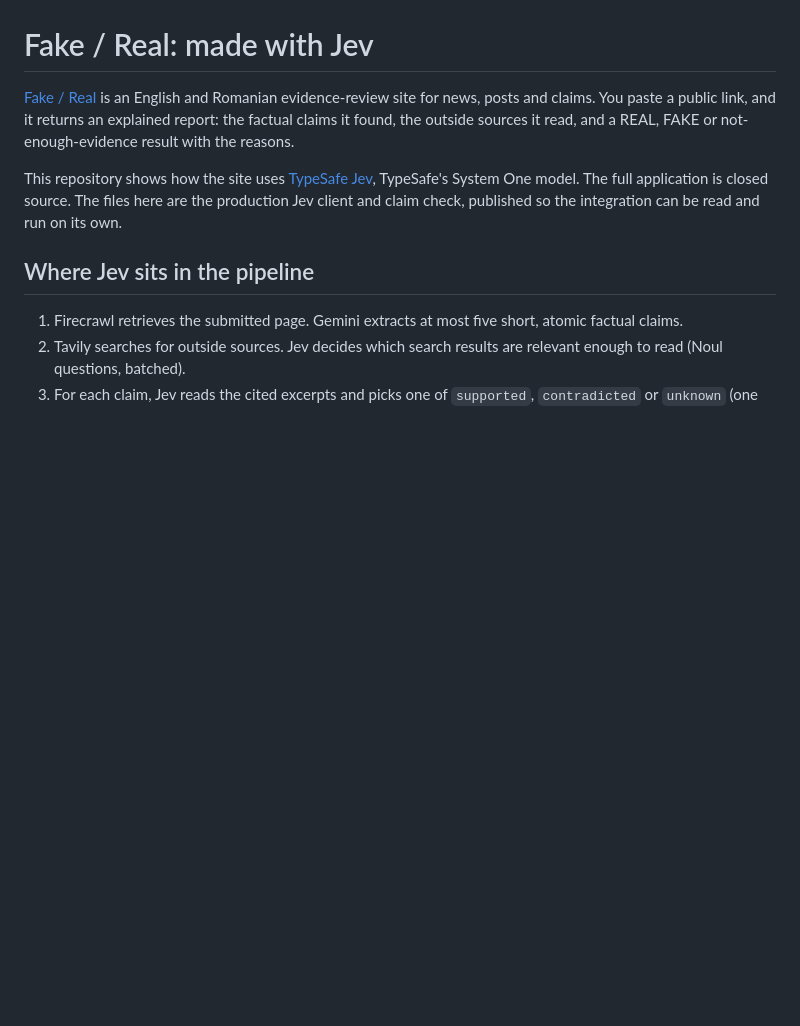
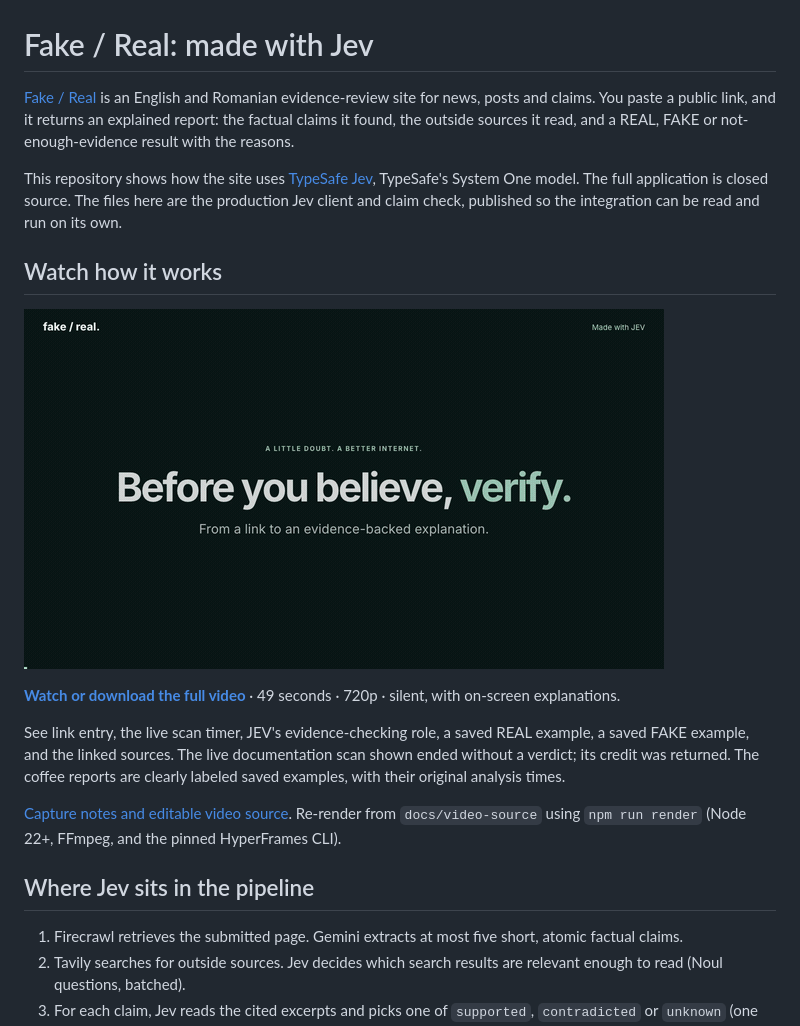
Before and after one commit to DansiDanutz/fake-real-jev, a Markdown page: README.md, the part around the change. Rendered like a GitHub page; pictures changed too: media/demo-preview.gif (added); blank space fills up the shorter version.

```diff
--- a/README.md
+++ b/README.md
@@ -3,6 +3,16 @@
 [Fake / Real](https://www.fake-real.live) is an English and Romanian evidence-review site for news, posts and claims. You paste a public link, and it returns an explained report: the factual claims it found, the outside sources it read, and a REAL, FAKE or not-enough-evidence result with the reasons.
 
 This repository shows how the site uses [TypeSafe Jev](https://typesafe.ai/blog/introducing-system-one-models-and-jev), TypeSafe's System One model. The full application is closed source. The files here are the production Jev client and claim check, published so the integration can be read and run on its own.
+
+## Watch how it works
+
+[![Watch the 49-second Fake / Real walkthrough](media/demo-preview.gif)](media/fake-real-walkthrough.mp4)
+
+**[Watch or download the full video](media/fake-real-walkthrough.mp4)** · 49 seconds · 720p · silent, with on-screen explanations.
+
+See link entry, the live scan timer, JEV's evidence-checking role, a saved REAL example, a saved FAKE example, and the linked sources. The live documentation scan shown ended without a verdict; its credit was returned. The coffee reports are clearly labeled saved examples, with their original analysis times.
+
+[Capture notes and editable video source](docs/video-source/PROVENANCE.md). Re-render from `docs/video-source` using `npm run render` (Node 22+, FFmpeg, and the pinned HyperFrames CLI).
 
 ## Where Jev sits in the pipeline
 
```
Also changed, not shown: docs/video-source/BRIEF.md (added, +14 -0 lines), docs/video-source/PROVENANCE.md (added, +9 -0 lines), docs/video-source/STORYBOARD.md (added, +10 -0 lines), docs/video-source/VALIDATION.md (added, +7 -0 lines), docs/video-source/frame.md (added, +1 -0 lines), docs/video-source/assets/evidence.png (added), docs/video-source/assets/fake.png (added), docs/video-source/assets/input.png (added), docs/video-source/assets/no-verdict.png (added), docs/video-source/assets/real.png (added), 5 other files.
